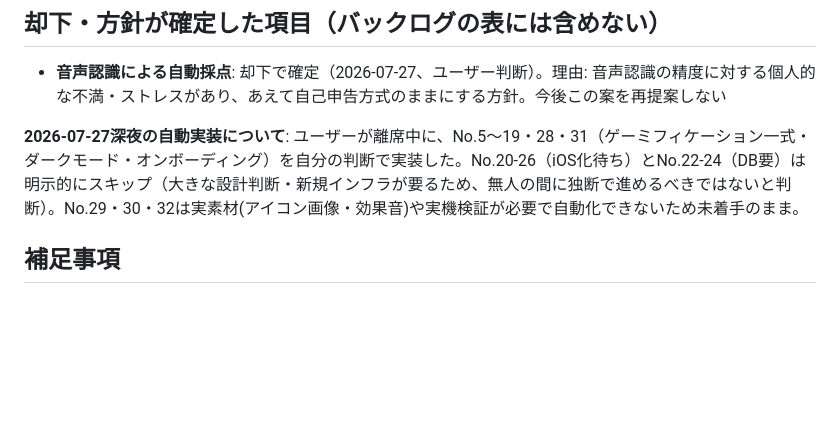
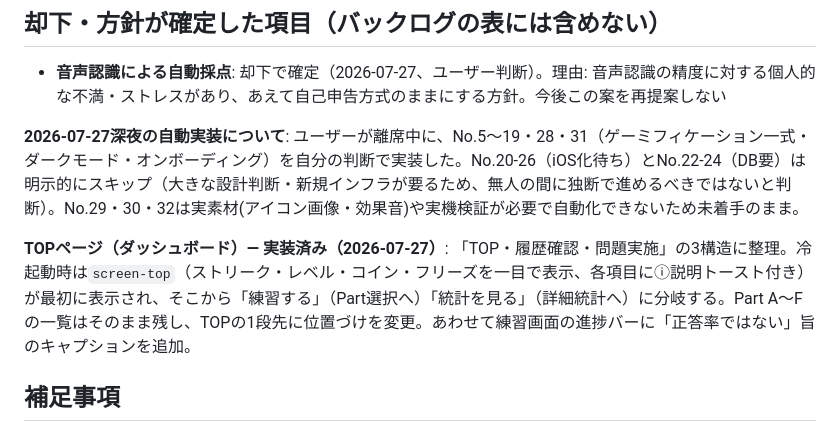
Before and after one commit to moka0502/versant-practice, a Markdown page: docs/backlog.md, the part around the change. GitHub-like rendering; blank space fills up the shorter version.

Commit message:
Record TOP dashboard implementation in backlog
[skip netlify]
Co-Authored-By: Claude Sonnet 5 <noreply@anthropic.com>

```diff
--- a/docs/backlog.md
+++ b/docs/backlog.md
@@ -55,6 +55,8 @@ MVPの範囲外だが、将来やるべき/やるかもしれない項目の一
 
 **2026-07-27深夜の自動実装について**: ユーザーが離席中に、No.5〜19・28・31（ゲーミフィケーション一式・ダークモード・オンボーディング）を自分の判断で実装した。No.20-26（iOS化待ち）とNo.22-24（DB要）は明示的にスキップ（大きな設計判断・新規インフラが要るため、無人の間に独断で進めるべきではないと判断）。No.29・30・32は実素材(アイコン画像・効果音)や実機検証が必要で自動化できないため未着手のまま。
 
+**TOPページ（ダッシュボード）— 実装済み（2026-07-27）**: 「TOP・履歴確認・問題実施」の3構造に整理。冷起動時は`screen-top`（ストリーク・レベル・コイン・フリーズを一目で表示、各項目にⓘ説明トースト付き）が最初に表示され、そこから「練習する」（Part選択へ）「統計を見る」（詳細統計へ）に分岐する。Part A〜Fの一覧はそのまま残し、TOPの1段先に位置づけを変更。あわせて練習画面の進捗バーに「正答率ではない」旨のキャプションを追加。
+
 ## 補足事項
 
 **問題の質チェック(No.1) — 実装済み**: `Problem.verified`（bool）を追加し、`scripts/judge_audio.py`が文字起こし一致チェックの結果を`data/problems.yaml`に書き戻すようになった（`--deep`のアクセント・自然さ判定は引き続き参考表示のみ、verifiedには反映しない）。`scripts/export_to_prototype.py`が`verified=True`の問題だけを`prototype/`へ書き出す。50問中47問がverified、3問（rep-0013/0033/0040）は文字起こし側の表記ゆれ（"coffee maker"と"coffeemaker"、"six"と"6"等）による誤検知の可能性が高いが、安全側に倒して除外したまま。正規化ロジックの改善で救える可能性あり（未着手）。
```
